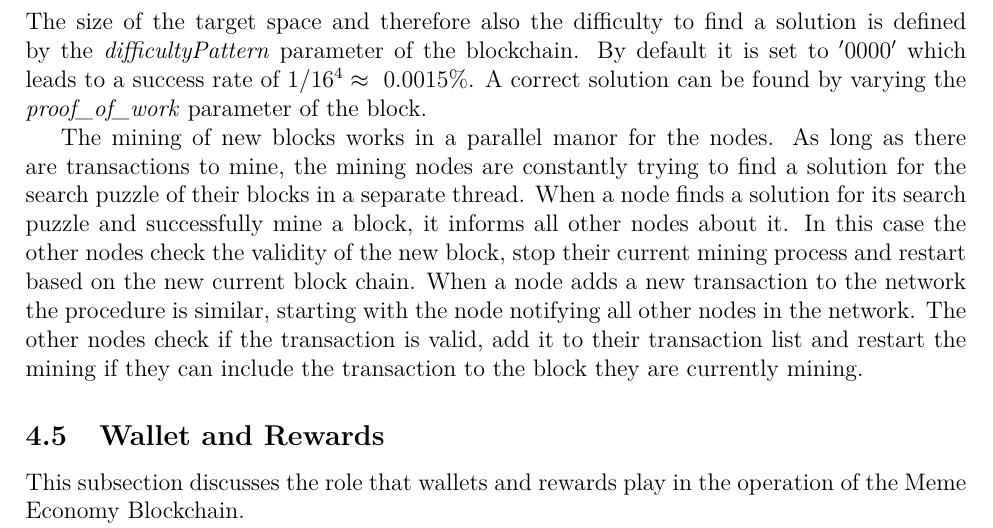
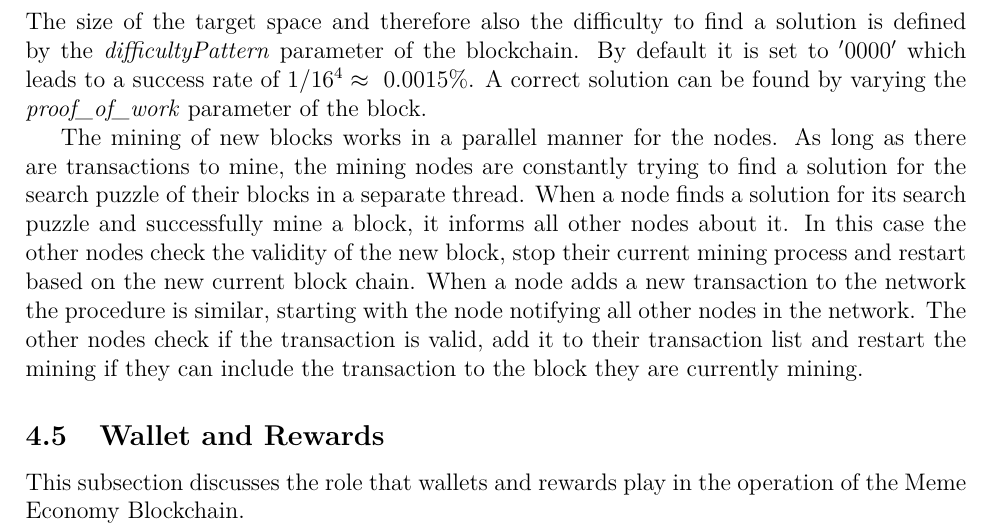
Before and after one commit to GAUG-Contributions/Introduction_to_Blockchain_Technology, a LaTeX paper (report_MemeEcon/report_MemeEcon.tex): part of page 9 of 12, cut so that both start at the same text. The pictures show the PDF file report_MemeEcon/report_MemeEcon.pdf that the author committed with the source.

Commit message:
fixed typo

```diff
--- a/report_MemeEcon/report_MemeEcon.tex
+++ b/report_MemeEcon/report_MemeEcon.tex
@@ -264,7 +264,7 @@ The size of the target space and therefore also the difficulty to find a solutio
 By default it is set to $'0000'$ which leads to a success rate of $1/16^4\approx~0.0015\%$.
 A correct solution can be found by varying the \textit{proof\_of\_work} parameter of the block.
 
-The mining of new blocks works in a parallel manor for the nodes. As long as there are transactions to mine, the mining nodes are constantly trying to find a solution for the search puzzle of their blocks in a separate thread. When a node finds a solution for its search puzzle and successfully mine a block, it informs all other nodes about it. In this case the other nodes check the validity of the new block, stop their current mining process and restart based on the new current block chain. When a node adds a new transaction to the network the procedure is similar, starting with the node notifying all other nodes in the network. The other nodes check if the transaction is valid, add it to their transaction list and restart the mining if they can include the transaction to the block they are currently mining.
+The mining of new blocks works in a parallel manner for the nodes. As long as there are transactions to mine, the mining nodes are constantly trying to find a solution for the search puzzle of their blocks in a separate thread. When a node finds a solution for its search puzzle and successfully mine a block, it informs all other nodes about it. In this case the other nodes check the validity of the new block, stop their current mining process and restart based on the new current block chain. When a node adds a new transaction to the network the procedure is similar, starting with the node notifying all other nodes in the network. The other nodes check if the transaction is valid, add it to their transaction list and restart the mining if they can include the transaction to the block they are currently mining.
 
 
 \subsection{Wallet and Rewards} %Anant
```
Also changed, not shown: report_MemeEcon/report_MemeEcon.pdf.
